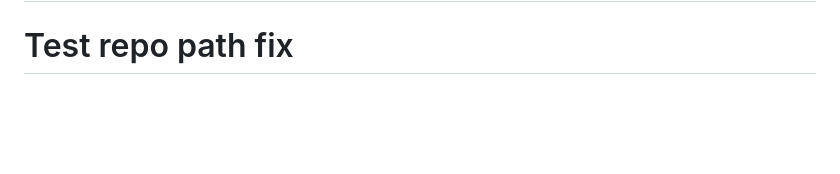
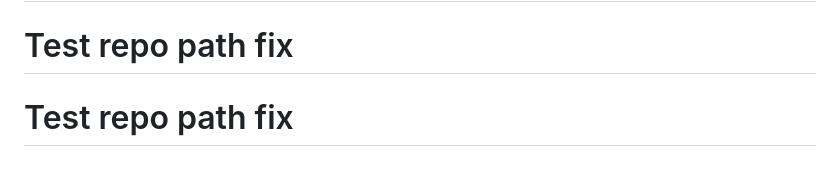
Before and after one commit to saikrishnakompelly-bilvantis/combined-hooks, a Markdown page: README.md, the part around the change. Rendered like a GitHub page; blank space fills up the shorter version.

Commit message:
Test repo path fix

```diff
--- a/README.md
+++ b/README.md
@@ -200,3 +200,4 @@ For support and questions:
 # Test directory fix
 # Test complete fix
 # Test repo path fix
+# Test repo path fix
```
